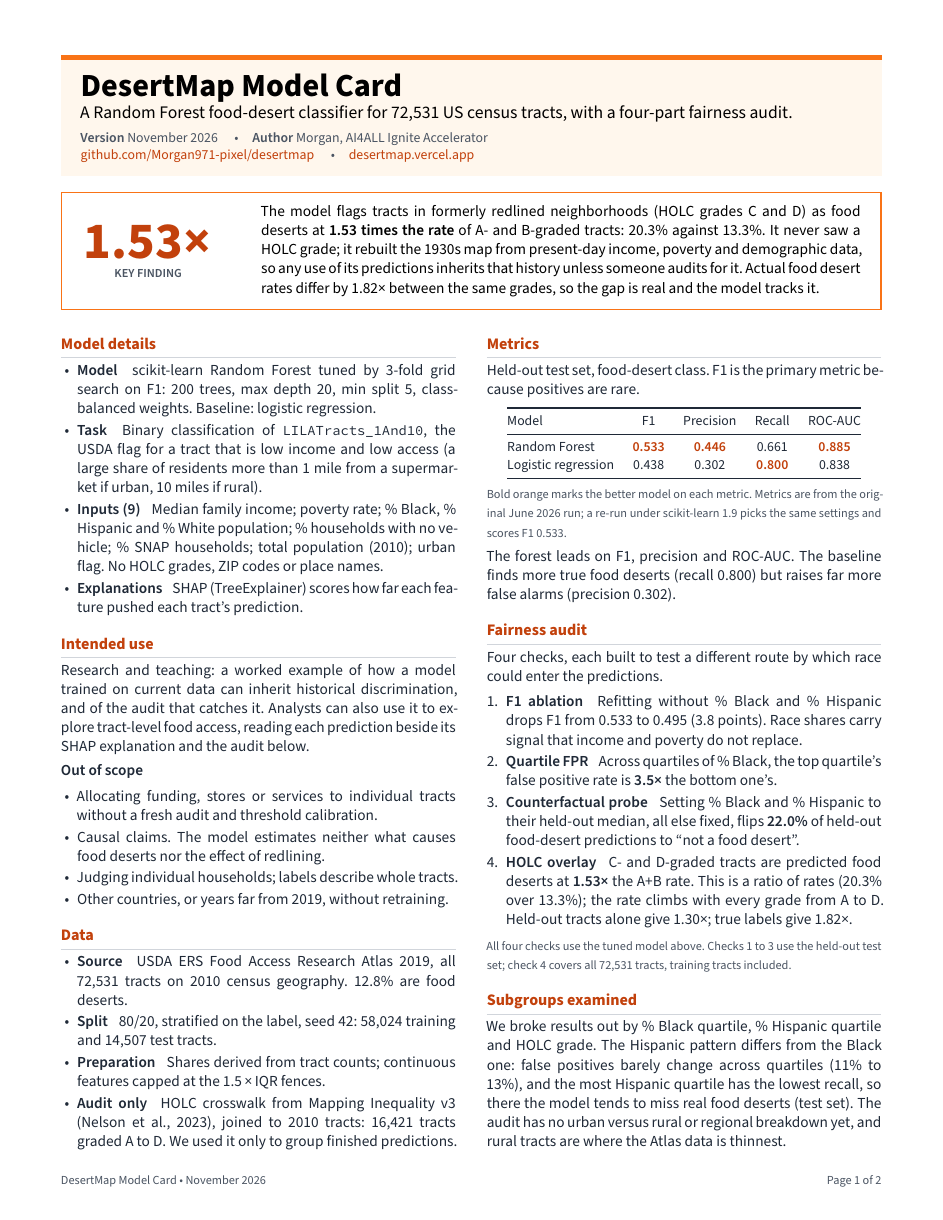
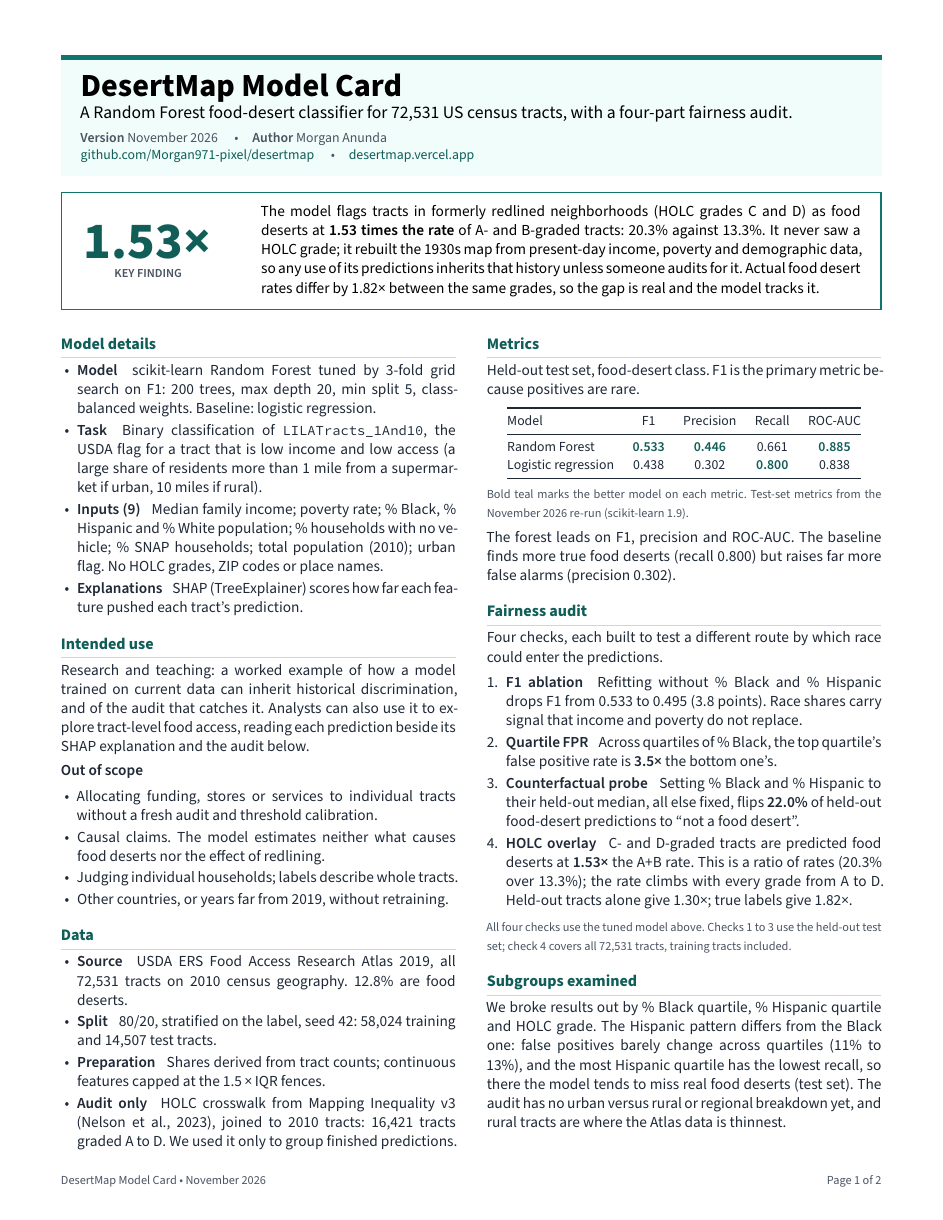
Before and after one commit to Morgan971-pixel/desertmap, a LaTeX document (docs/model_card/model_card.tex): page 1 of 2. Compiled offline with XeLaTeX; a missing font is replaced by an installed copy or a similar font.

Commit message:
Model card: teal accent, author name, metrics caption from the re-run

```diff
--- a/docs/model_card/model_card.tex
+++ b/docs/model_card/model_card.tex
@@ -22,10 +22,10 @@
 \usepackage{fancyhdr}
 \usepackage{hyperref}
 
-% Colors: site orange, darkened for text on white; red for risk.
-\definecolor{accent}{HTML}{F97316}
-\definecolor{accentdark}{HTML}{C2410C}
-\definecolor{accentwash}{HTML}{FFF7ED}
+% Colors: deep teal accent, darker teal for text on white; red for risk.
+\definecolor{accent}{HTML}{0F766E}
+\definecolor{accentdark}{HTML}{115E59}
+\definecolor{accentwash}{HTML}{F0FDFA}
 \definecolor{risk}{HTML}{DC2626}
 \definecolor{riskwash}{HTML}{FEF2F2}
 \definecolor{ink}{HTML}{1F2937}
@@ -35,7 +35,7 @@
 
 \hypersetup{
   colorlinks=true, linkcolor=accentdark, urlcolor=accentdark,
-  pdftitle={DesertMap Model Card}, pdfauthor={Morgan},
+  pdftitle={DesertMap Model Card}, pdfauthor={Morgan Anunda},
   pdfsubject={Model card for the DesertMap food-desert classifier and its fairness audit},
   pdfkeywords={model card, fairness audit, food deserts, HOLC, redlining, random forest, SHAP}}
 
@@ -68,7 +68,7 @@
   colframe=accent, colback=accentwash, left=10pt, right=10pt, top=6pt, bottom=6pt]
 {\headfont\fontsize{21}{24}\selectfont DesertMap Model Card}\par\vspace{2pt}
 {\fontsize{11.5}{14}\selectfont A Random Forest food-desert classifier for \NTracts{} US census tracts, with a four-part fairness audit.}\par\vspace{4pt}
-{\small\raggedright\color{muted}\textbf{Version} November 2026 \quad\textbullet\quad \textbf{Author} Morgan, AI4ALL Ignite Accelerator\\ \href{https://github.com/Morgan971-pixel/desertmap}{github.com/Morgan971-pixel/desertmap} \quad\textbullet\quad \href{https://desertmap.vercel.app}{desertmap.vercel.app}\par}
+{\small\raggedright\color{muted}\textbf{Version} November 2026 \quad\textbullet\quad \textbf{Author} Morgan Anunda\\ \href{https://github.com/Morgan971-pixel/desertmap}{github.com/Morgan971-pixel/desertmap} \quad\textbullet\quad \href{https://desertmap.vercel.app}{desertmap.vercel.app}\par}
 \end{tcolorbox}
 
 \vspace{1pt}
@@ -131,7 +131,7 @@ Logistic regression & \LrFOneCell & \LrPrecCell & \LrRecCell & \LrAucCell \\
 \bottomrule
 \end{tabular}\par}
 \vspace{3pt}
-{\footnotesize\color{muted}Bold orange marks the better model on each metric. Metrics are from the original June 2026 run; a re-run under scikit-learn 1.9 picks the same settings and scores F1 0.533.}
+{\footnotesize\color{muted}Bold teal marks the better model on each metric. Test-set metrics from the November 2026 re-run (scikit-learn 1.9).}
 
 The forest leads on F1, precision and ROC-AUC. The baseline finds more true food deserts (recall \LrRec) but raises far more false alarms (precision \LrPrec).
 
```
Also changed, not shown: docs/model_card/desertmap_model_card.pdf, docs/model_card/fig_holc.pdf, docs/model_card/fig_shap.pdf, site/model-card.pdf, 1 other file.
